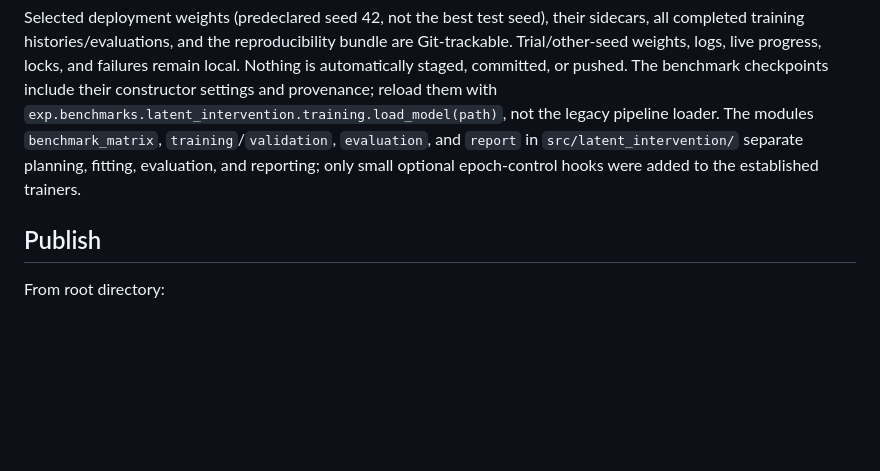
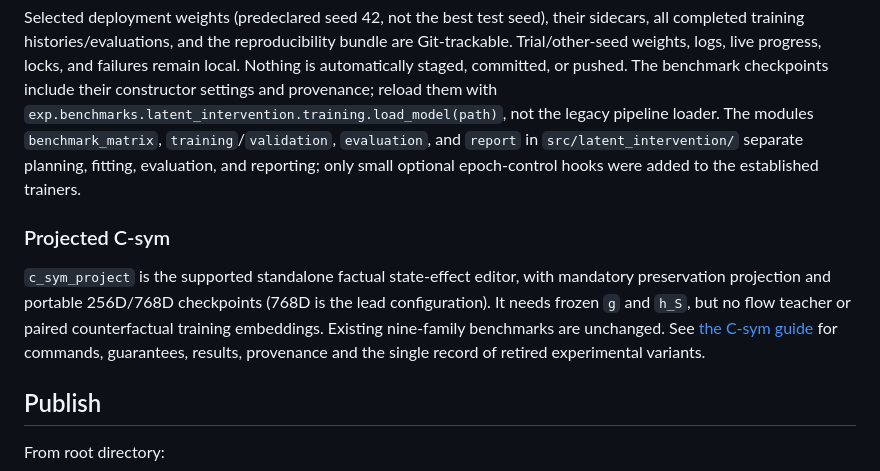
Before and after one commit to kestelnadomu/latent_intervention, a Markdown page: README.md, the part around the change. Drawn GitHub-style; blank space fills up the shorter version.

Commit message:
csym docs

```diff
--- a/README.md
+++ b/README.md
@@ -466,6 +466,15 @@ The modules `benchmark_matrix`, `training`/`validation`, `evaluation`, and `repo
 `src/latent_intervention/` separate planning, fitting, evaluation, and reporting; only small
 optional epoch-control hooks were added to the established trainers.
 
+### Projected C-sym
+
+`c_sym_project` is the supported standalone factual state-effect editor, with
+mandatory preservation projection and portable 256D/768D checkpoints (768D is
+the lead configuration). It needs frozen `g` and `h_S`, but no flow teacher or
+paired counterfactual training embeddings. Existing nine-family benchmarks are unchanged.
+See [the C-sym guide](docs/experiments/csym_project.md) for commands, guarantees,
+results, provenance and the single record of retired experimental variants.
+
 ## Publish
 
 From root directory:
```
Also changed, not shown: docs/architecture/latent_intervention.md (+12 -2 lines), docs/experiments/csym_project.md (added, +200 -0 lines).
